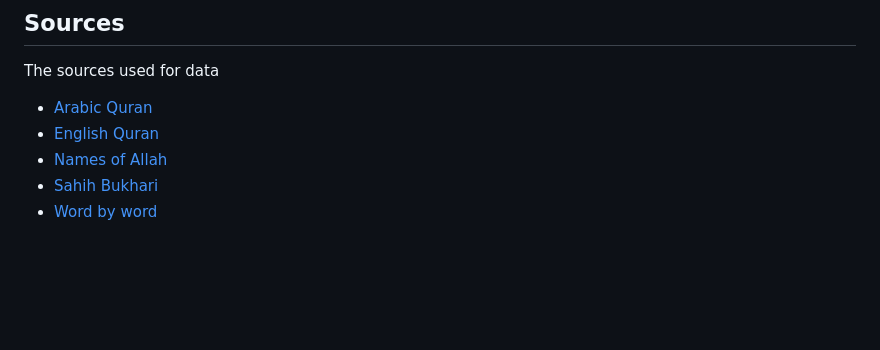
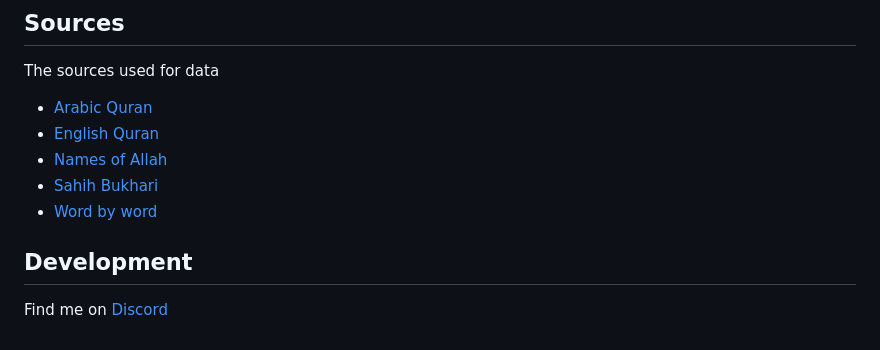
Before and after one commit to asim/reminder, a Markdown page: README.md, the part around the change. Drawn GitHub-style; blank space fills up the shorter version.

Commit message:
Add Development section to README
Added a Development section with Discord link.

```diff
--- a/README.md
+++ b/README.md
@@ -168,3 +168,7 @@ The sources used for data
 - [Names of Allah](https://github.com/asim/99-Names-Of-Allah)
 - [Sahih Bukhari](https://github.com/asim/bukhari)
 - [Word by word](https://github.com/asim/quranwbw)
+
+## Development
+
+Find me on [Discord](https://discord.gg/jwTYuUVAGh)
```
